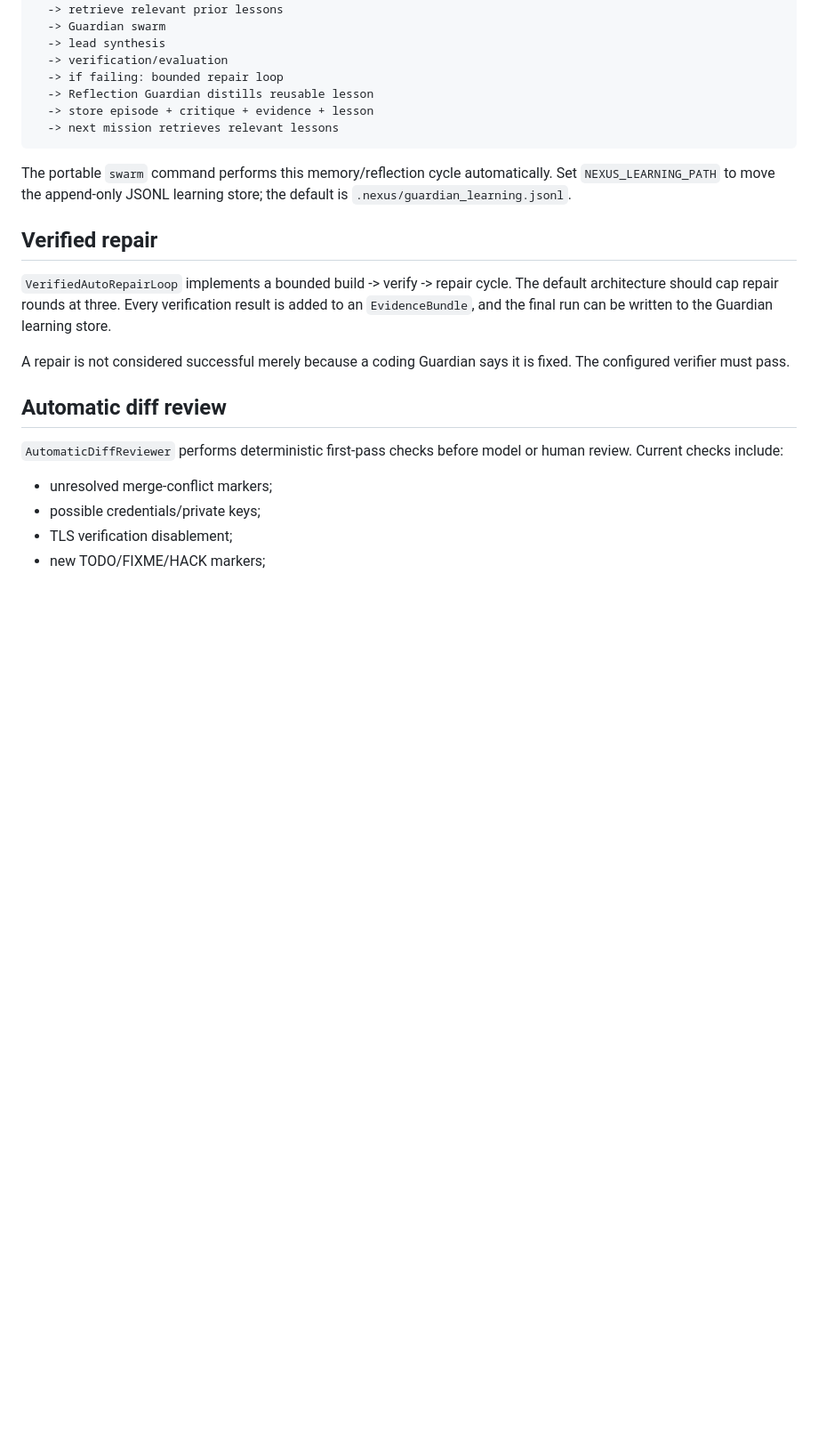
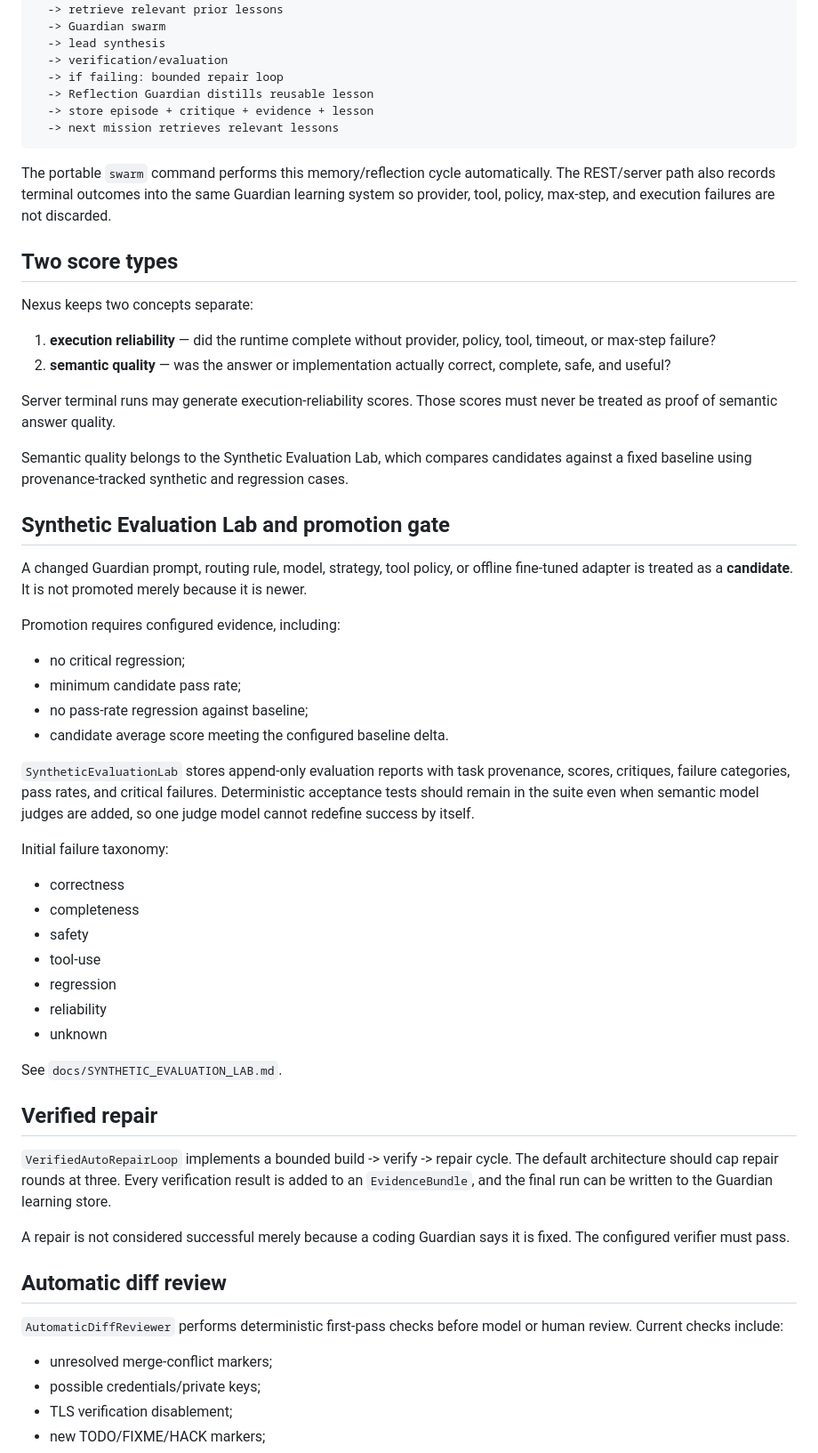
Before and after one commit to lois4801/NEXUS-Starship-Guardians, a Markdown page: docs/SELF_LEARNING_GUARDIANS.md, the part around one of its changes. Shown at 89% size. GitHub-like rendering; blank space fills up the shorter version.

Commit message:
Connect Guardian learning to evaluation promotion gates

````diff
--- a/docs/SELF_LEARNING_GUARDIANS.md
+++ b/docs/SELF_LEARNING_GUARDIANS.md
@@ -30,7 +30,43 @@ MISSION
   -> next mission retrieves relevant lessons
 ```
 
-The portable `swarm` command performs this memory/reflection cycle automatically. Set `NEXUS_LEARNING_PATH` to move the append-only JSONL learning store; the default is `.nexus/guardian_learning.jsonl`.
+The portable `swarm` command performs this memory/reflection cycle automatically. The REST/server path also records terminal outcomes into the same Guardian learning system so provider, tool, policy, max-step, and execution failures are not discarded.
+
+## Two score types
+
+Nexus keeps two concepts separate:
+
+1. **execution reliability** — did the runtime complete without provider, policy, tool, timeout, or max-step failure?
+2. **semantic quality** — was the answer or implementation actually correct, complete, safe, and useful?
+
+Server terminal runs may generate execution-reliability scores. Those scores must never be treated as proof of semantic answer quality.
+
+Semantic quality belongs to the Synthetic Evaluation Lab, which compares candidates against a fixed baseline using provenance-tracked synthetic and regression cases.
+
+## Synthetic Evaluation Lab and promotion gate
+
+A changed Guardian prompt, routing rule, model, strategy, tool policy, or offline fine-tuned adapter is treated as a **candidate**. It is not promoted merely because it is newer.
+
+Promotion requires configured evidence, including:
+
+- no critical regression;
+- minimum candidate pass rate;
+- no pass-rate regression against baseline;
+- candidate average score meeting the configured baseline delta.
+
+`SyntheticEvaluationLab` stores append-only evaluation reports with task provenance, scores, critiques, failure categories, pass rates, and critical failures. Deterministic acceptance tests should remain in the suite even when semantic model judges are added, so one judge model cannot redefine success by itself.
+
+Initial failure taxonomy:
+
+- correctness
+- completeness
+- safety
+- tool-use
+- regression
+- reliability
+- unknown
+
+See `docs/SYNTHETIC_EVALUATION_LAB.md`.
 
 ## Verified repair
 
````
Also changed, not shown: other parts of docs/SELF_LEARNING_GUARDIANS.md (+10 -1 lines).
